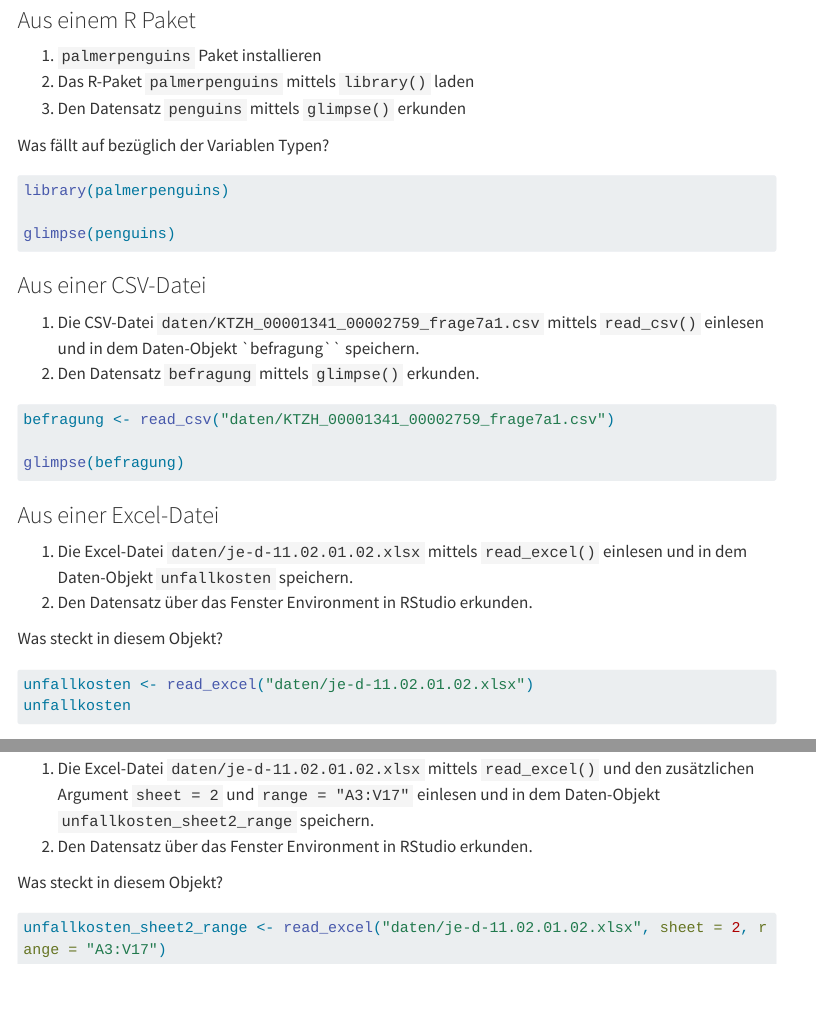
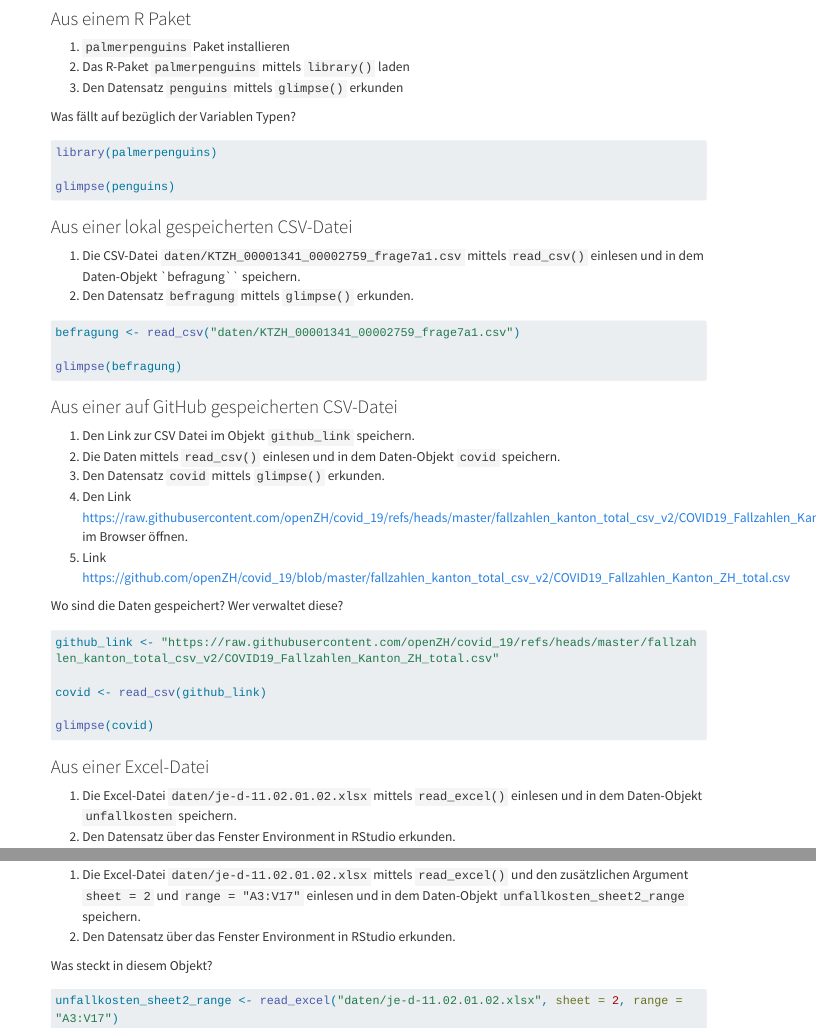
Before and after one commit to rstatszh-dev/md-04-uebungen, a Quarto document (03-daten-import-ihr.qmd): the page in a window 1100 px wide, from 290 px down before the commit and from 230 px down after it, so that both start at the same text, and a second part further down, joined at a grey line. Rendered offline with R 4.5, knitr and Pandoc in place of Quarto, with nearby package versions; the code chunks are not run, so their results and figures are left out; menus at the side of the page are left out; long lines of code are wrapped.

Commit message:
GitHub Beispiel hinzufüfen

````diff
--- a/03-daten-import-ihr.qmd
+++ b/03-daten-import-ihr.qmd
@@ -35,10 +35,10 @@
 glimpse(penguins)
 ```
 
-### Aus einer CSV-Datei
+### Aus einer lokal gespeicherten CSV-Datei
 
-1. Die CSV-Datei `daten/KTZH_00001341_00002759_frage7a1.csv` mittels `read_csv()` einlesen und in dem Daten-Objekt `befragung`` speichern.
-2. Den Datensatz `befragung` mittels `glimpse()` erkunden.
+1.  Die CSV-Datei `daten/KTZH_00001341_00002759_frage7a1.csv` mittels `read_csv()` einlesen und in dem Daten-Objekt \`befragung\`\` speichern.
+2.  Den Datensatz `befragung` mittels `glimpse()` erkunden.
 
 ```{r}
 befragung <- read_csv("daten/KTZH_00001341_00002759_frage7a1.csv")
@@ -46,10 +46,29 @@
 glimpse(befragung)
 ```
 
+### Aus einer auf GitHub gespeicherten CSV-Datei
+
+1. Den Link zur CSV Datei im Objekt `github_link` speichern.
+2. Die Daten mittels `read_csv()` einlesen und in dem Daten-Objekt `covid` speichern.
+3. Den Datensatz `covid` mittels `glimpse()` erkunden.
+4. Den Link <https://raw.githubusercontent.com/openZH/covid_19/refs/heads/master/fallzahlen_kanton_total_csv_v2/COVID19_Fallzahlen_Kanton_ZH_total.csv> im Browser öffnen.
+5. Link <https://github.com/openZH/covid_19/blob/master/fallzahlen_kanton_total_csv_v2/COVID19_Fallzahlen_Kanton_ZH_total.csv>
+
+Wo sind die Daten gespeichert? Wer verwaltet diese?
+
+```{r}
+github_link <- "https://raw.githubusercontent.com/openZH/covid_19/refs/heads/master/fallzahlen_kanton_total_csv_v2/COVID19_Fallzahlen_Kanton_ZH_total.csv"
+
+covid <- read_csv(github_link)
+
+glimpse(covid)
+
+```
+
 ### Aus einer Excel-Datei
 
-1. Die Excel-Datei `daten/je-d-11.02.01.02.xlsx` mittels `read_excel()` einlesen und in dem Daten-Objekt `unfallkosten` speichern.
-2. Den Datensatz über das Fenster Environment in RStudio erkunden.
+1.  Die Excel-Datei `daten/je-d-11.02.01.02.xlsx` mittels `read_excel()` einlesen und in dem Daten-Objekt `unfallkosten` speichern.
+2.  Den Datensatz über das Fenster Environment in RStudio erkunden.
 
 Was steckt in diesem Objekt?
 
````
Also changed, not shown: 03-daten-import-ihr.qmd (14 more changed lines).
